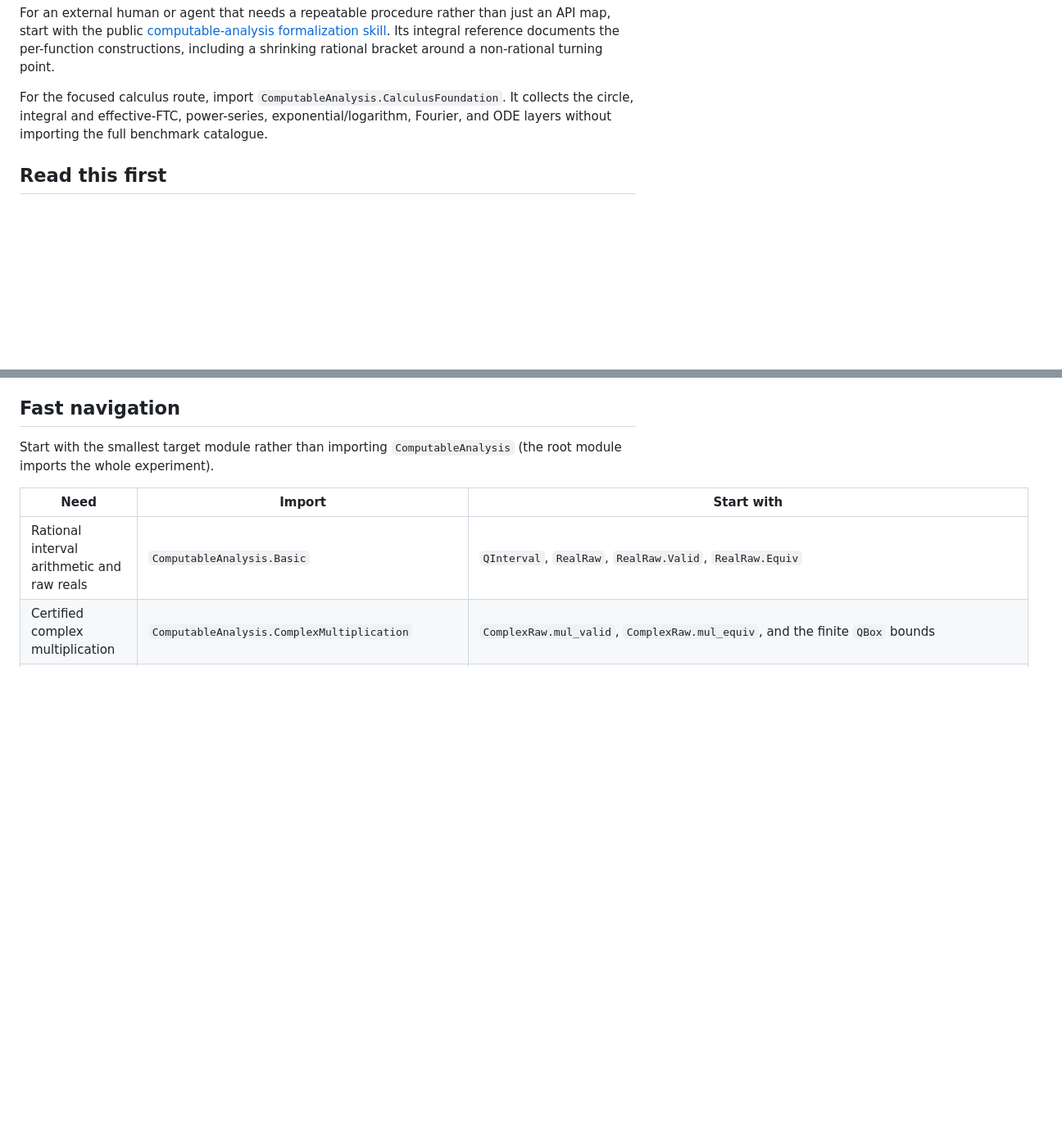
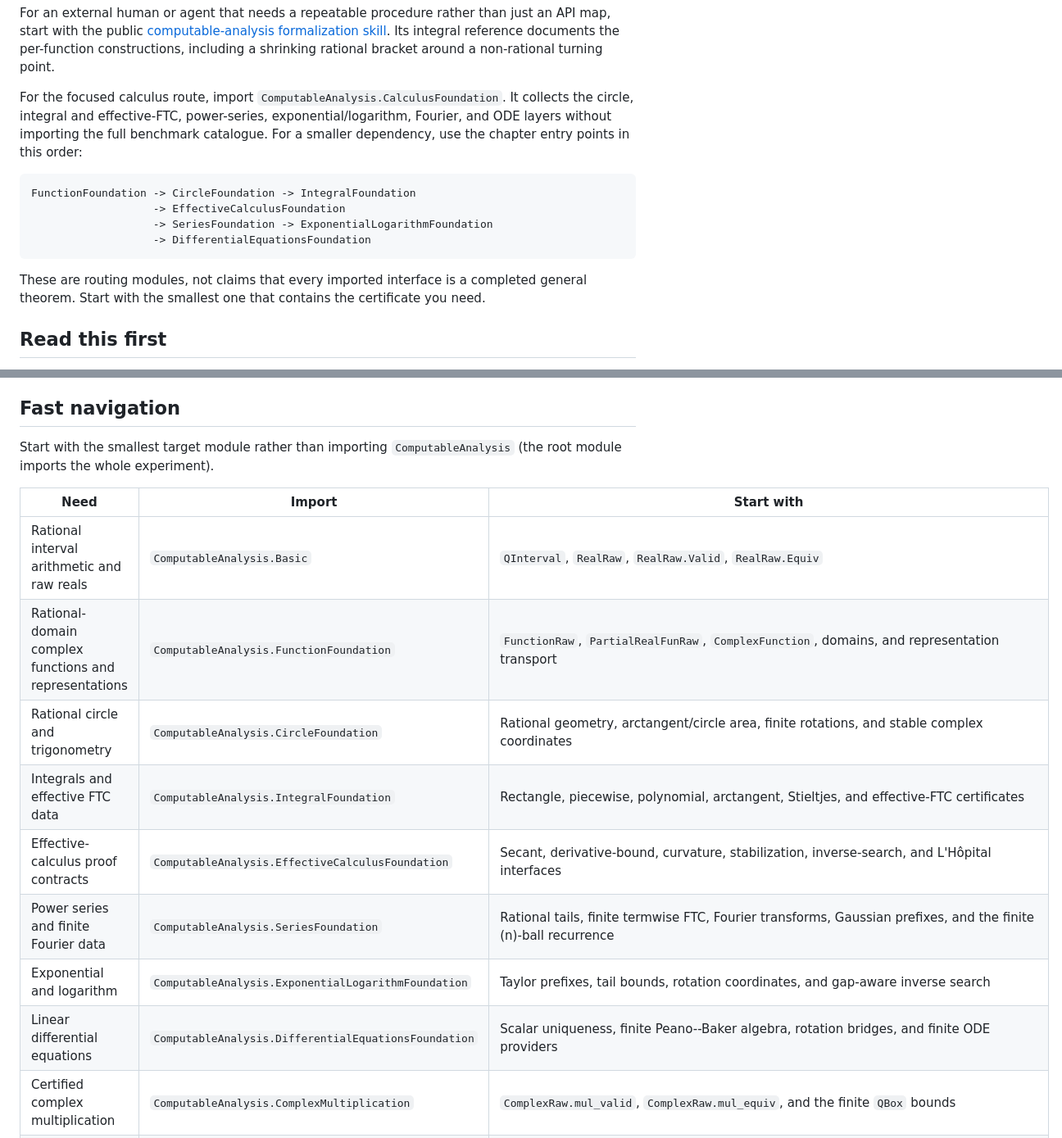
Before and after one commit to liuyao12/computable-analysis, a Markdown page: FORMALIZATION_GUIDE.md, 2 parts joined by grey strips. Shown at 82% size. Drawn GitHub-style; blank space fills up the shorter version.

Commit message:
Document scoped calculus foundation entry points

````diff
--- a/FORMALIZATION_GUIDE.md
+++ b/FORMALIZATION_GUIDE.md
@@ -20,7 +20,19 @@ shrinking rational bracket around a non-rational turning point.
 For the focused calculus route, import
 `ComputableAnalysis.CalculusFoundation`. It collects the circle, integral and
 effective-FTC, power-series, exponential/logarithm, Fourier, and ODE layers
-without importing the full benchmark catalogue.
+without importing the full benchmark catalogue. For a smaller dependency,
+use the chapter entry points in this order:
+
+```text
+FunctionFoundation -> CircleFoundation -> IntegralFoundation
+                   -> EffectiveCalculusFoundation
+                   -> SeriesFoundation -> ExponentialLogarithmFoundation
+                   -> DifferentialEquationsFoundation
+```
+
+These are routing modules, not claims that every imported interface is a
+completed general theorem. Start with the smallest one that contains the
+certificate you need.
 
 ## Read this first
 
@@ -108,6 +120,13 @@ Start with the smallest target module rather than importing
 | Need | Import | Start with |
 | --- | --- | --- |
 | Rational interval arithmetic and raw reals | `ComputableAnalysis.Basic` | `QInterval`, `RealRaw`, `RealRaw.Valid`, `RealRaw.Equiv` |
+| Rational-domain complex functions and representations | `ComputableAnalysis.FunctionFoundation` | `FunctionRaw`, `PartialRealFunRaw`, `ComplexFunction`, domains, and representation transport |
+| Rational circle and trigonometry | `ComputableAnalysis.CircleFoundation` | Rational geometry, arctangent/circle area, finite rotations, and stable complex coordinates |
+| Integrals and effective FTC data | `ComputableAnalysis.IntegralFoundation` | Rectangle, piecewise, polynomial, arctangent, Stieltjes, and effective-FTC certificates |
+| Effective-calculus proof contracts | `ComputableAnalysis.EffectiveCalculusFoundation` | Secant, derivative-bound, curvature, stabilization, inverse-search, and L'Hôpital interfaces |
+| Power series and finite Fourier data | `ComputableAnalysis.SeriesFoundation` | Rational tails, finite termwise FTC, Fourier transforms, Gaussian prefixes, and the finite (n)-ball recurrence |
+| Exponential and logarithm | `ComputableAnalysis.ExponentialLogarithmFoundation` | Taylor prefixes, tail bounds, rotation coordinates, and gap-aware inverse search |
+| Linear differential equations | `ComputableAnalysis.DifferentialEquationsFoundation` | Scalar uniqueness, finite Peano--Baker algebra, rotation bridges, and finite ODE providers |
 | Certified complex multiplication | `ComputableAnalysis.ComplexMultiplication` | `ComplexRaw.mul_valid`, `ComplexRaw.mul_equiv`, and the finite `QBox` bounds |
 | Certified imaginary-axis input | `ComputableAnalysis.ComplexAffine` | `ComplexRaw.mulI`, `ComplexRaw.imaginaryAxis`, and exact rational complex-scalar actions |
 | Rational function with a certified domain | `ComputableAnalysis.FunctionDomains` | `RatFun`, `RatFun.polynomialOnInterval`, `RatFun.polynomialOnInterval_compute_eq`, `RatFun.eval?_eq_some_of_defined`, `RatFun.eval?_eq_none_of_undefined`, `RatFun.oneOverX_defined_of_ne_zero`, `RatFun.oneOverXOnPositiveInterval`, `RatFun.oneOverXOnNegativeInterval`, `RatFun.DenominatorApartOnInterval`, `RatFun.onRegularInterval` |
````
Also changed, not shown: other parts of FORMALIZATION_GUIDE.md (+1 -1 lines).
